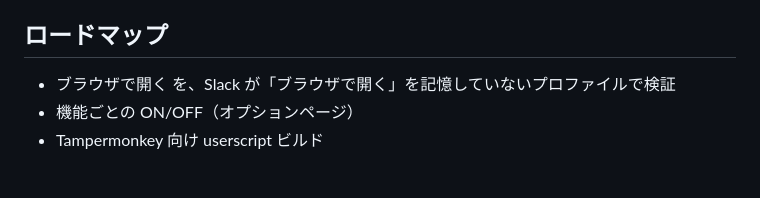
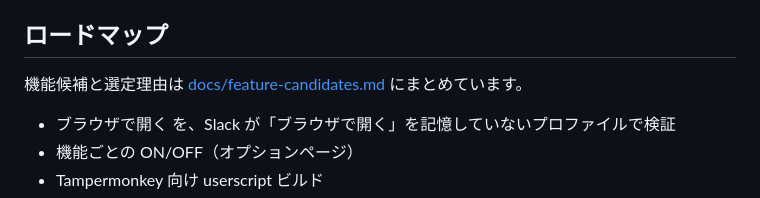
Before and after one commit to takashin198726/tabane, a Markdown page: README.ja.md, the part around the change. Drawn GitHub-style; blank space fills up the shorter version.

```diff
--- a/README.ja.md
+++ b/README.ja.md
@@ -96,6 +96,8 @@ DOM 層を確認する用途です。
 
 ## ロードマップ
 
+機能候補と選定理由は [docs/feature-candidates.md](docs/feature-candidates.md) にまとめています。
+
 - ブラウザで開く を、Slack が「ブラウザで開く」を記憶していないプロファイルで検証
 - 機能ごとの ON/OFF（オプションページ）
 - Tampermonkey 向け userscript ビルド
```
Also changed, not shown: README.md (+3 -0 lines), docs/feature-candidates.md (added, +58 -0 lines).
